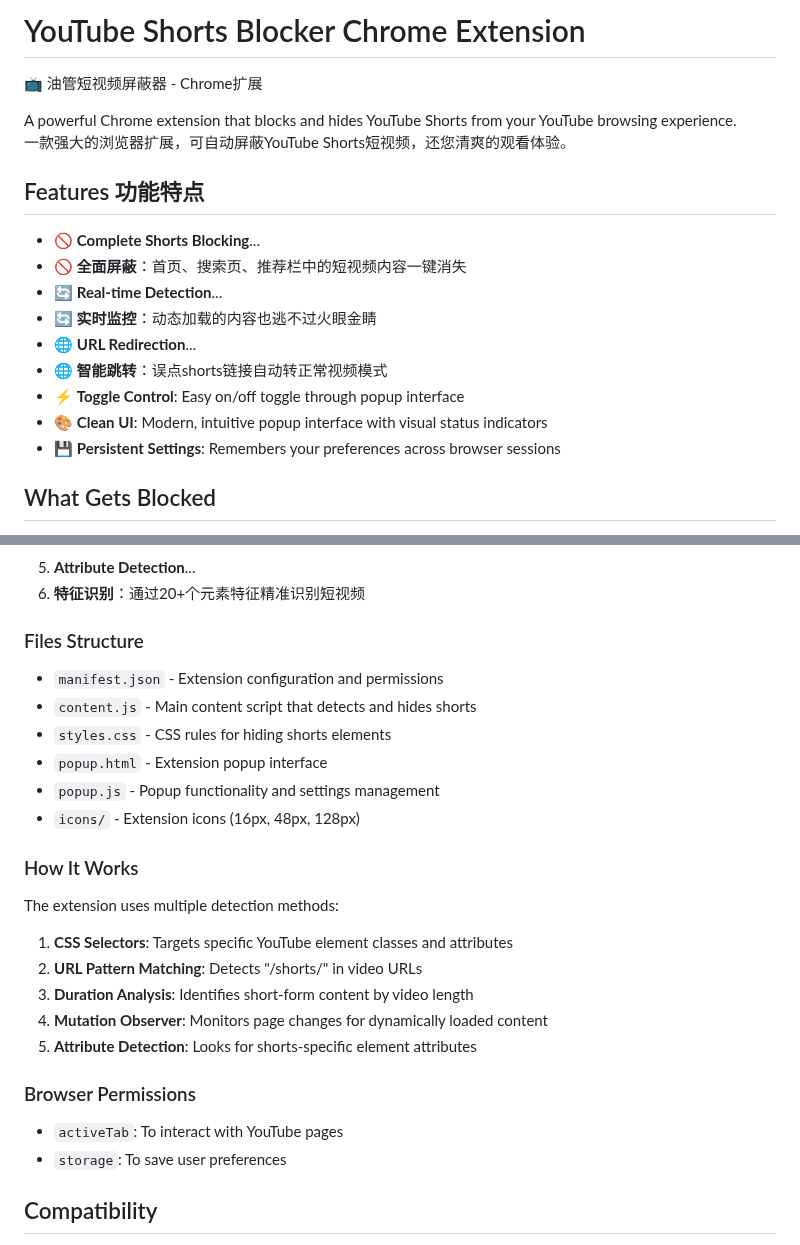
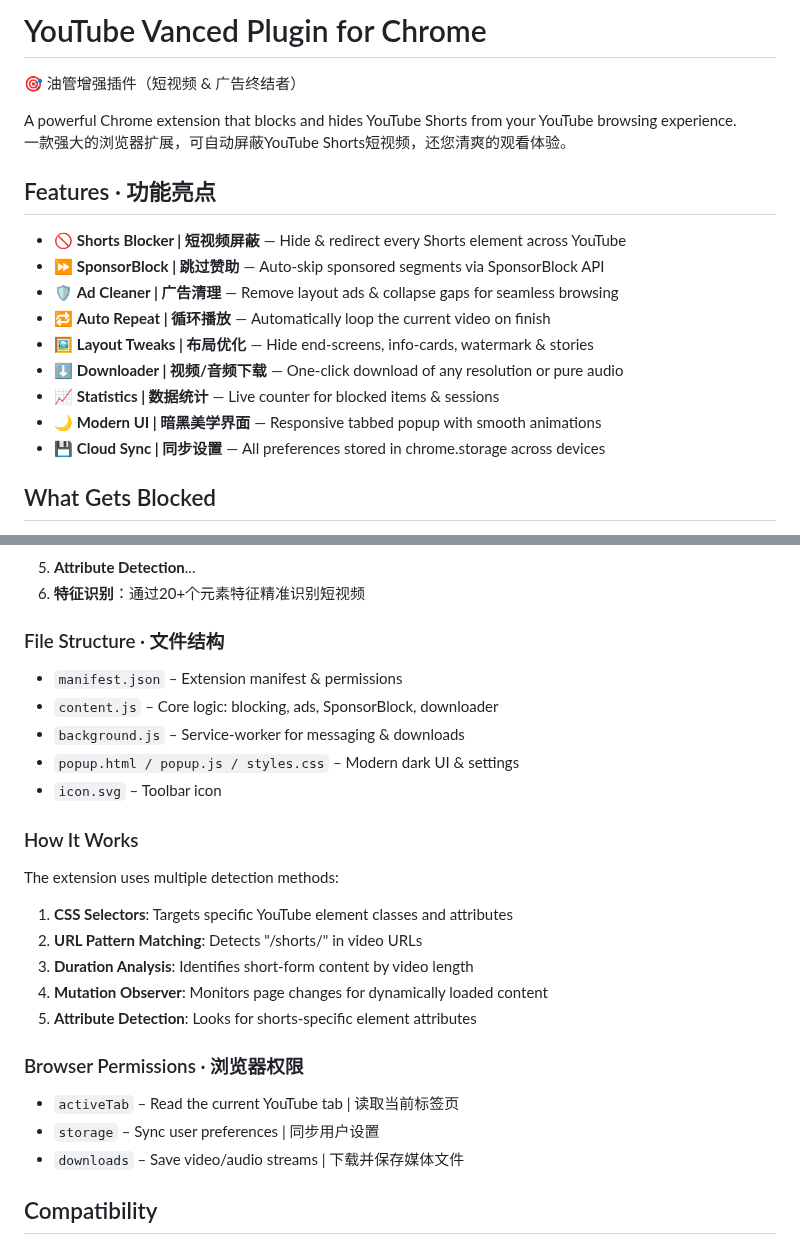
Before and after one commit to B143KC47/Vanced_Youtube_Plugin, a Markdown page: README.md, 2 parts joined by grey strips. Rendered like a GitHub page.

Commit message:
Revise README.md to reflect rebranding of the extension to "YouTube Vanced Plugin" and update features list with new functionalities including SponsorBlock, Ad Cleaner, and Downloader. Enhance file structure section for clarity and improve bilingual descriptions throughout.

```diff
--- a/README.md
+++ b/README.md
@@ -1,19 +1,19 @@
-# YouTube Shorts Blocker Chrome Extension
-📺 油管短视频屏蔽器 - Chrome扩展
+# YouTube Vanced Plugin for Chrome
+🎯 油管增强插件（短视频 & 广告终结者）
 
 A powerful Chrome extension that blocks and hides YouTube Shorts from your YouTube browsing experience.
 一款强大的浏览器扩展，可自动屏蔽YouTube Shorts短视频，还您清爽的观看体验。
 
-## Features 功能特点
-- 🚫 **Complete Shorts Blocking**...
-- 🚫 **全面屏蔽**：首页、搜索页、推荐栏中的短视频内容一键消失
-- 🔄 **Real-time Detection**...
-- 🔄 **实时监控**：动态加载的内容也逃不过火眼金睛
-- 🌐 **URL Redirection**...
-- 🌐 **智能跳转**：误点shorts链接自动转正常视频模式
-- ⚡ **Toggle Control**: Easy on/off toggle through popup interface
-- 🎨 **Clean UI**: Modern, intuitive popup interface with visual status indicators
-- 💾 **Persistent Settings**: Remembers your preferences across browser sessions
+## Features · 功能亮点
+- 🚫 **Shorts Blocker | 短视频屏蔽** — Hide & redirect every Shorts element across YouTube
+- ⏩ **SponsorBlock | 跳过赞助** — Auto-skip sponsored segments via SponsorBlock API
+- 🛡️ **Ad Cleaner | 广告清理** — Remove layout ads & collapse gaps for seamless browsing
+- 🔁 **Auto Repeat | 循环播放** — Automatically loop the current video on finish
+- 🖼️ **Layout Tweaks | 布局优化** — Hide end-screens, info-cards, watermark & stories
+- ⬇️ **Downloader | 视频/音频下载** — One-click download of any resolution or pure audio
+- 📈 **Statistics | 数据统计** — Live counter for blocked items & sessions
+- 🌙 **Modern UI | 暗黑美学界面** — Responsive tabbed popup with smooth animations
+- 💾 **Cloud Sync | 同步设置** — All preferences stored in chrome.storage across devices
 
 ## What Gets Blocked
 
@@ -47,13 +47,12 @@ A powerful Chrome extension that blocks and hides YouTube Shorts from your YouTu
 5. **Attribute Detection**...
 5. **特征识别**：通过20+个元素特征精准识别短视频
 
-### Files Structure
-- `manifest.json` - Extension configuration and permissions
-- `content.js` - Main content script that detects and hides shorts
-- `styles.css` - CSS rules for hiding shorts elements
-- `popup.html` - Extension popup interface
-- `popup.js` - Popup functionality and settings management
-- `icons/` - Extension icons (16px, 48px, 128px)
+### File Structure · 文件结构
+- `manifest.json` – Extension manifest & permissions
+- `content.js` – Core logic: blocking, ads, SponsorBlock, downloader
+- `background.js` – Service-worker for messaging & downloads
+- `popup.html / popup.js / styles.css` – Modern dark UI & settings
+- `icon.svg` – Toolbar icon
 
 ### How It Works
 
@@ -65,10 +64,11 @@ The extension uses multiple detection methods:
 4. **Mutation Observer**: Monitors page changes for dynamically loaded content
 5. **Attribute Detection**: Looks for shorts-specific element attributes
 
-### Browser Permissions
+### Browser Permissions · 浏览器权限
 
-- `activeTab`: To interact with YouTube pages
-- `storage`: To save user preferences
+- `activeTab` – Read the current YouTube tab | 读取当前标签页
+- `storage` – Sync user preferences | 同步用户设置
+- `downloads` – Save video/audio streams | 下载并保存媒体文件
 
 ## Compatibility
 
```
